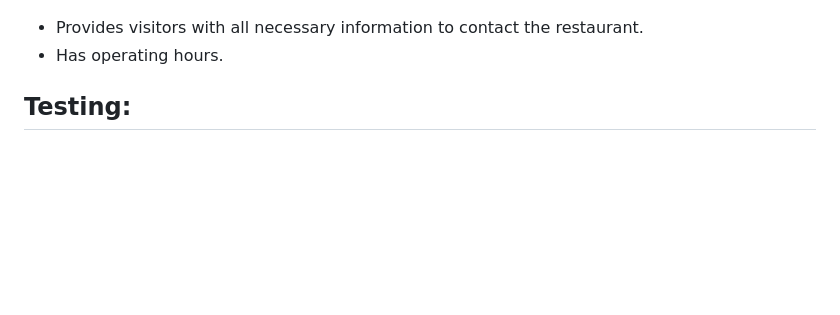
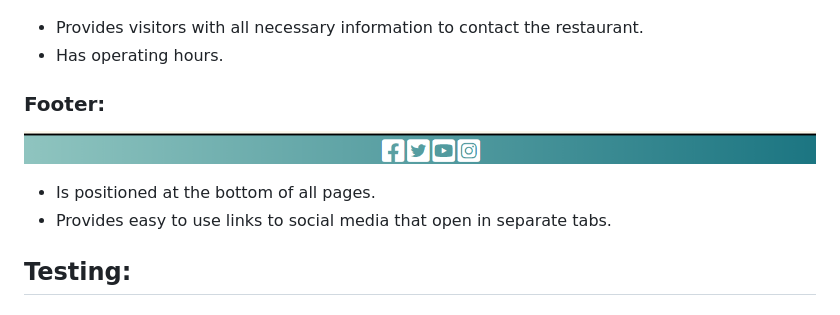
Before and after one commit to AlexGCbn/CI_PP1_AEGEAN_EXPERIENCE, a Markdown page: README.md, the part around the change. Rendered like a GitHub page; pictures changed too: docs/images/footer.png (added); blank space fills up the shorter version.

Commit message:
Add footer details to README features

```diff
--- a/README.md
+++ b/README.md
@@ -107,6 +107,11 @@ We have a total of 4 pages on the website, which include the below features.
 * Provides visitors with all necessary information to contact the restaurant.
 * Has operating hours.
 
+### Footer:
+![Footer image](docs/images/footer.png)
+* Is positioned at the bottom of all pages.
+* Provides easy to use links to social media that open in separate tabs.
+
 ## Testing:
 
 
```
